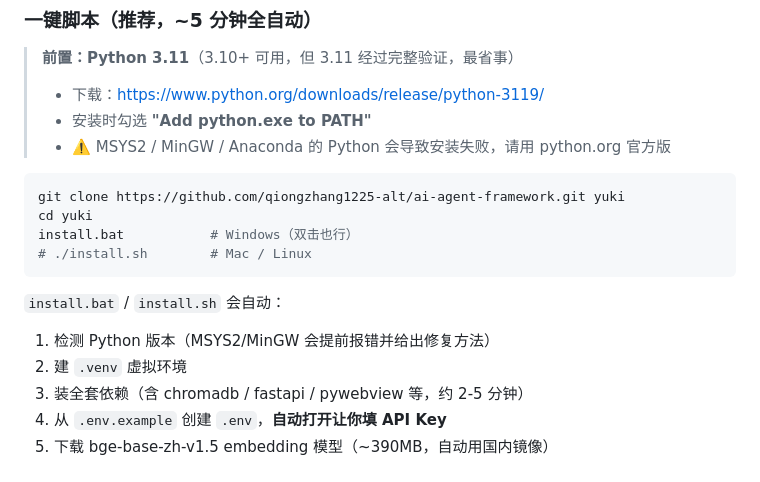
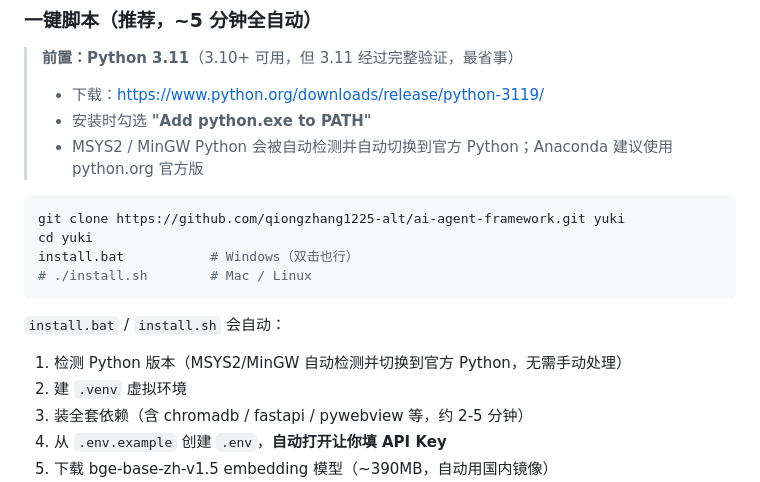
Before and after one commit to qiongzhang1225-alt/ai-agent-framework, a Markdown page: README.md, the part around the change printed below. Drawn GitHub-style.

````diff
--- a/README.md
+++ b/README.md
@@ -25,7 +25,7 @@
 > **前置：Python 3.11**（3.10+ 可用，但 3.11 经过完整验证，最省事）
 > - 下载：https://www.python.org/downloads/release/python-3119/
 > - 安装时勾选 **"Add python.exe to PATH"**
-> - ⚠️ MSYS2 / MinGW / Anaconda 的 Python 会导致安装失败，请用 python.org 官方版
+> - MSYS2 / MinGW Python 会被自动检测并自动切换到官方 Python；Anaconda 建议使用 python.org 官方版
 
 ```bash
 git clone https://github.com/qiongzhang1225-alt/ai-agent-framework.git yuki
@@ -35,7 +35,7 @@ install.bat           # Windows（双击也行）
 ```
 
 `install.bat` / `install.sh` 会自动：
-1. 检测 Python 版本（MSYS2/MinGW 会提前报错并给出修复方法）
+1. 检测 Python 版本（MSYS2/MinGW 自动检测并切换到官方 Python，无需手动处理）
 2. 建 `.venv` 虚拟环境
 3. 装全套依赖（含 chromadb / fastapi / pywebview 等，约 2-5 分钟）
 4. 从 `.env.example` 创建 `.env`，**自动打开让你填 API Key**
````
Also changed, not shown: other parts of README.md (+18 -6 lines).
